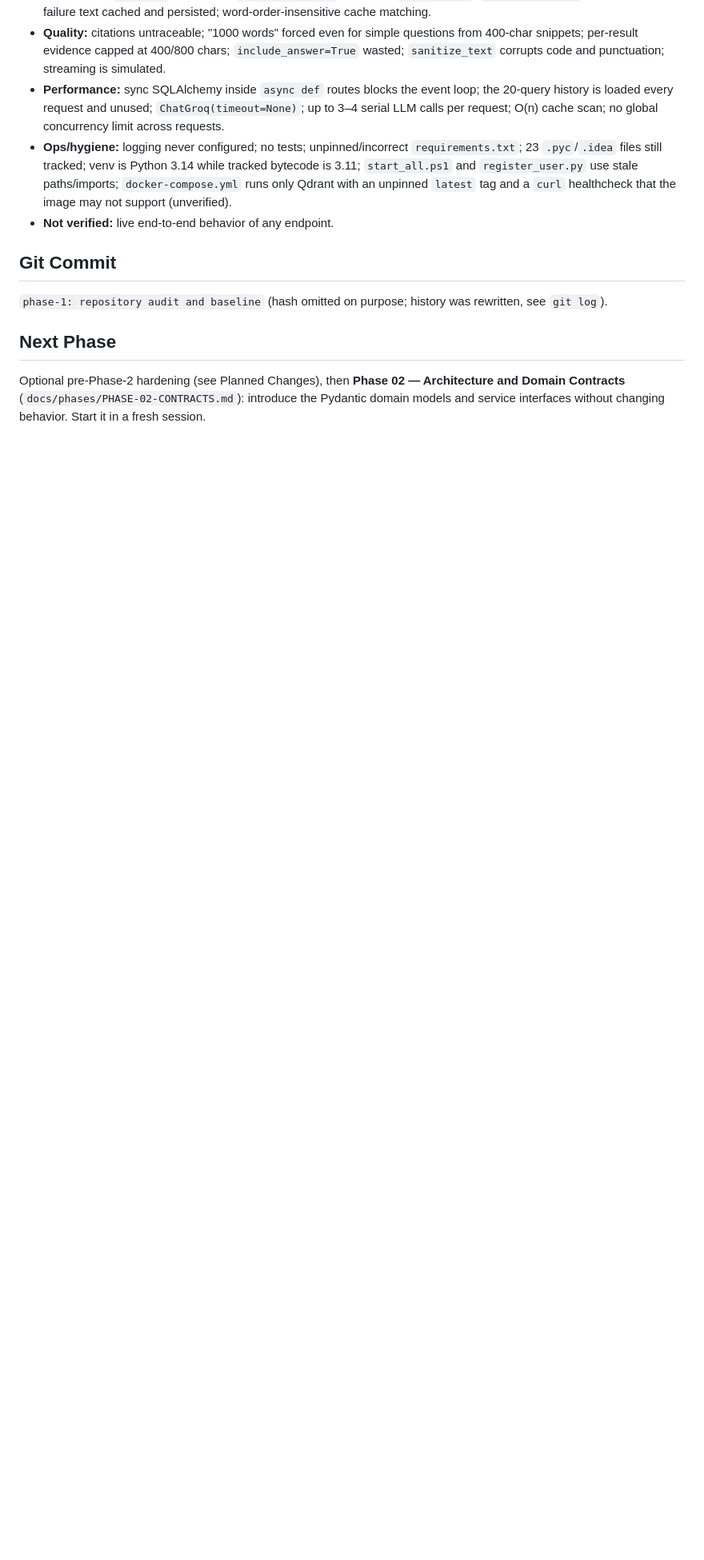
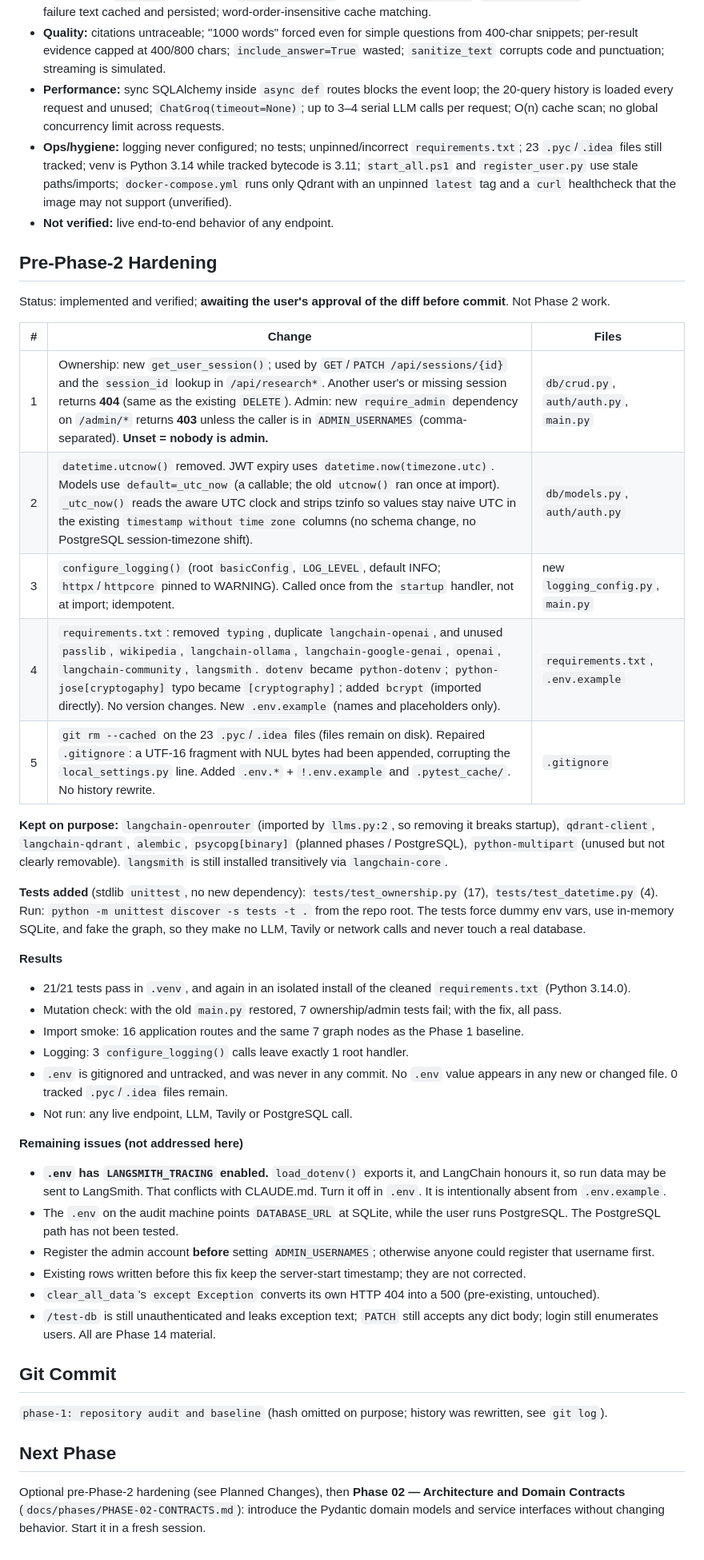
Before and after one commit to codinghub27/Advanced-Deep-Research-Agent, a Markdown page: docs/phases/PHASE-01-AUDIT.md, the part around one of its changes. Shown at 80% size. Rendered like a GitHub page; blank space fills up the shorter version.

Commit message:
phase-01: audit deep research agent

```diff
--- a/docs/phases/PHASE-01-AUDIT.md
+++ b/docs/phases/PHASE-01-AUDIT.md
@@ -232,6 +232,37 @@ Ordered by severity:
 - **Ops/hygiene:** logging never configured; no tests; unpinned/incorrect `requirements.txt`; 23 `.pyc`/`.idea` files still tracked; venv is Python 3.14 while tracked bytecode is 3.11; `start_all.ps1` and `register_user.py` use stale paths/imports; `docker-compose.yml` runs only Qdrant with an unpinned `latest` tag and a `curl` healthcheck that the image may not support (unverified).
 - **Not verified:** live end-to-end behavior of any endpoint.
 
+## Pre-Phase-2 Hardening
+Status: implemented and verified; **awaiting the user's approval of the diff before commit**. Not Phase 2 work.
+
+| # | Change | Files |
+|---|---|---|
+| 1 | Ownership: new `get_user_session()`; used by `GET`/`PATCH /api/sessions/{id}` and the `session_id` lookup in `/api/research*`. Another user's or missing session returns **404** (same as the existing `DELETE`). Admin: new `require_admin` dependency on `/admin/*` returns **403** unless the caller is in `ADMIN_USERNAMES` (comma-separated). **Unset = nobody is admin.** | `db/crud.py`, `auth/auth.py`, `main.py` |
+| 2 | `datetime.utcnow()` removed. JWT expiry uses `datetime.now(timezone.utc)`. Models use `default=_utc_now` (a callable; the old `utcnow()` ran once at import). `_utc_now()` reads the aware UTC clock and strips tzinfo so values stay naive UTC in the existing `timestamp without time zone` columns (no schema change, no PostgreSQL session-timezone shift). | `db/models.py`, `auth/auth.py` |
+| 3 | `configure_logging()` (root `basicConfig`, `LOG_LEVEL`, default INFO; `httpx`/`httpcore` pinned to WARNING). Called once from the `startup` handler, not at import; idempotent. | new `logging_config.py`, `main.py` |
+| 4 | `requirements.txt`: removed `typing`, duplicate `langchain-openai`, and unused `passlib`, `wikipedia`, `langchain-ollama`, `langchain-google-genai`, `openai`, `langchain-community`, `langsmith`. `dotenv` became `python-dotenv`; `python-jose[cryptogaphy]` typo became `[cryptography]`; added `bcrypt` (imported directly). No version changes. New `.env.example` (names and placeholders only). | `requirements.txt`, `.env.example` |
+| 5 | `git rm --cached` on the 23 `.pyc`/`.idea` files (files remain on disk). Repaired `.gitignore`: a UTF-16 fragment with NUL bytes had been appended, corrupting the `local_settings.py` line. Added `.env.*` + `!.env.example` and `.pytest_cache/`. No history rewrite. | `.gitignore` |
+
+**Kept on purpose:** `langchain-openrouter` (imported by `llms.py:2`, so removing it breaks startup), `qdrant-client`, `langchain-qdrant`, `alembic`, `psycopg[binary]` (planned phases / PostgreSQL), `python-multipart` (unused but not clearly removable). `langsmith` is still installed transitively via `langchain-core`.
+
+**Tests added** (stdlib `unittest`, no new dependency): `tests/test_ownership.py` (17), `tests/test_datetime.py` (4). Run: `python -m unittest discover -s tests -t .` from the repo root. The tests force dummy env vars, use in-memory SQLite, and fake the graph, so they make no LLM, Tavily or network calls and never touch a real database.
+
+**Results**
+- 21/21 tests pass in `.venv`, and again in an isolated install of the cleaned `requirements.txt` (Python 3.14.0).
+- Mutation check: with the old `main.py` restored, 7 ownership/admin tests fail; with the fix, all pass.
+- Import smoke: 16 application routes and the same 7 graph nodes as the Phase 1 baseline.
+- Logging: 3 `configure_logging()` calls leave exactly 1 root handler.
+- `.env` is gitignored and untracked, and was never in any commit. No `.env` value appears in any new or changed file. 0 tracked `.pyc`/`.idea` files remain.
+- Not run: any live endpoint, LLM, Tavily or PostgreSQL call.
+
+**Remaining issues (not addressed here)**
+- **`.env` has `LANGSMITH_TRACING` enabled.** `load_dotenv()` exports it, and LangChain honours it, so run data may be sent to LangSmith. That conflicts with CLAUDE.md. Turn it off in `.env`. It is intentionally absent from `.env.example`.
+- The `.env` on the audit machine points `DATABASE_URL` at SQLite, while the user runs PostgreSQL. The PostgreSQL path has not been tested.
+- Register the admin account **before** setting `ADMIN_USERNAMES`; otherwise anyone could register that username first.
+- Existing rows written before this fix keep the server-start timestamp; they are not corrected.
+- `clear_all_data`'s `except Exception` converts its own HTTP 404 into a 500 (pre-existing, untouched).
+- `/test-db` is still unauthenticated and leaks exception text; `PATCH` still accepts any dict body; login still enumerates users. All are Phase 14 material.
+
 ## Git Commit
 `phase-1: repository audit and baseline` (hash omitted on purpose; history was rewritten, see `git log`).
 
```
Also changed, not shown: other parts of docs/phases/PHASE-01-AUDIT.md (+1 -1 lines).
